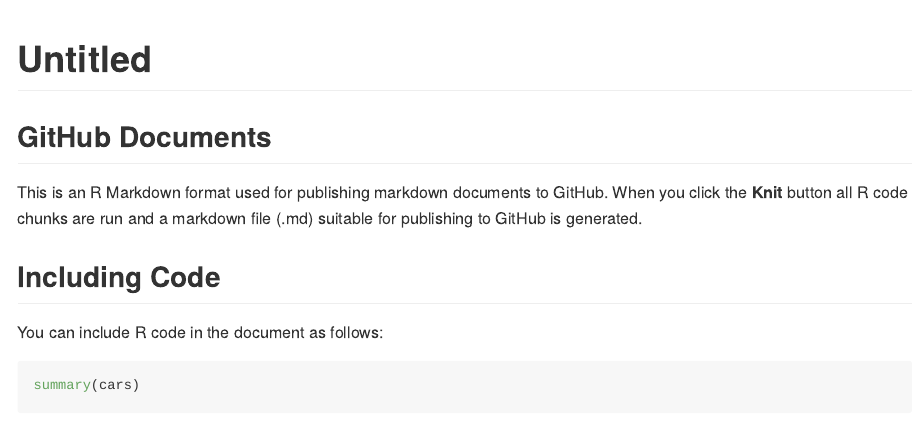
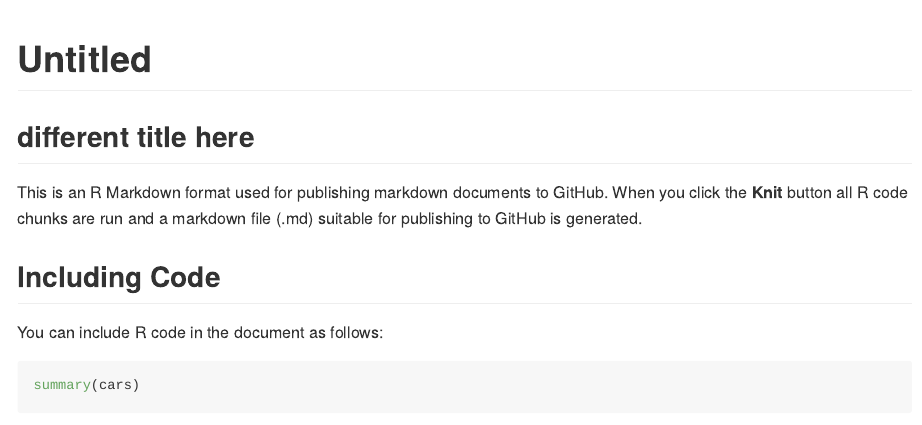
Before and after one commit to ygc506/BGGN213_testgit, an R Markdown document (Test.Rmd): the page in a window 1100 px wide, from its top. Rendered offline with R 4.5, knitr and Pandoc, with nearby package versions.

Commit message:
updated the title

````diff
--- a/Test.Rmd
+++ b/Test.Rmd
@@ -7,7 +7,7 @@ output: github_document
 knitr::opts_chunk$set(echo = TRUE)
 ```
 
-## GitHub Documents
+## different title here
 
 This is an R Markdown format used for publishing markdown documents to GitHub. When you click the **Knit** button all R code chunks are run and a markdown file (.md) suitable for publishing to GitHub is generated.
 
````
